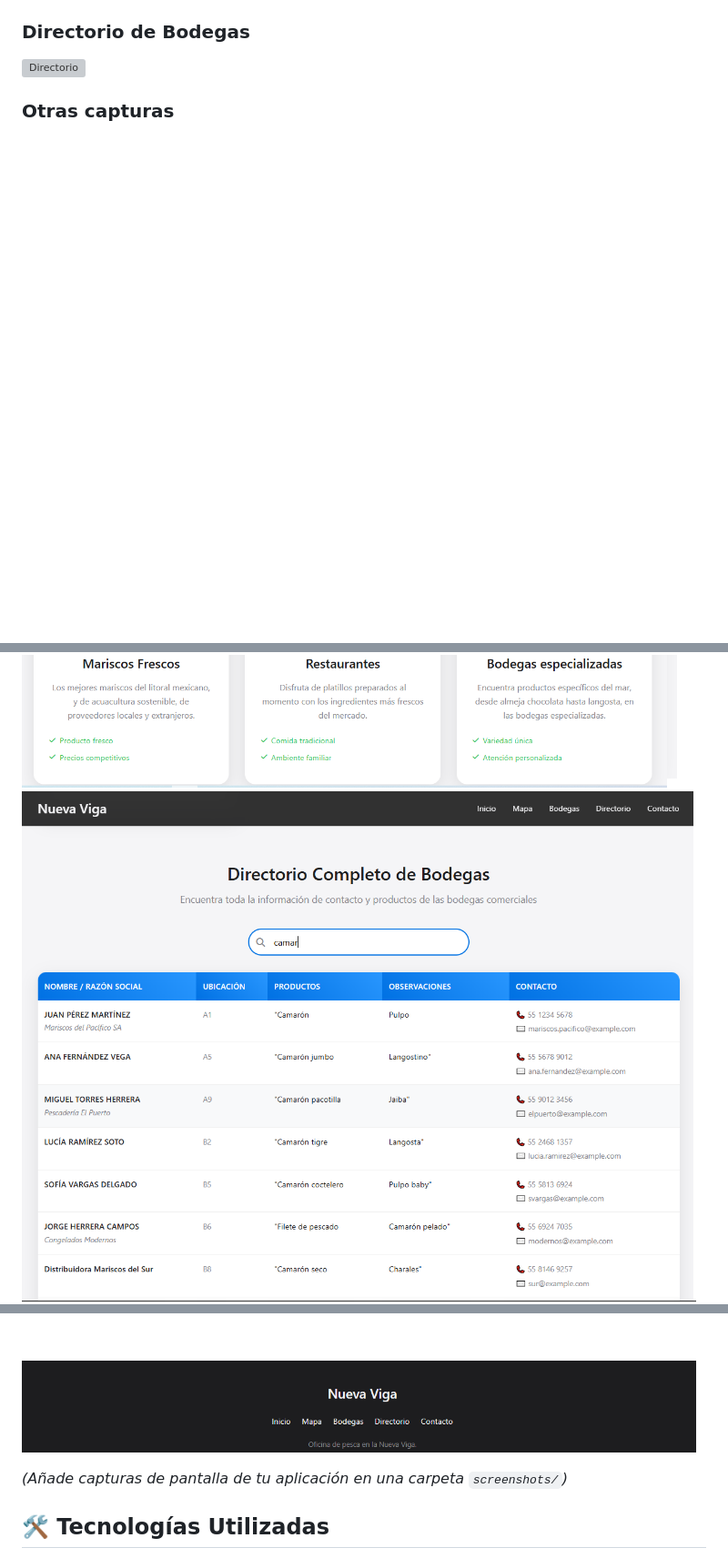
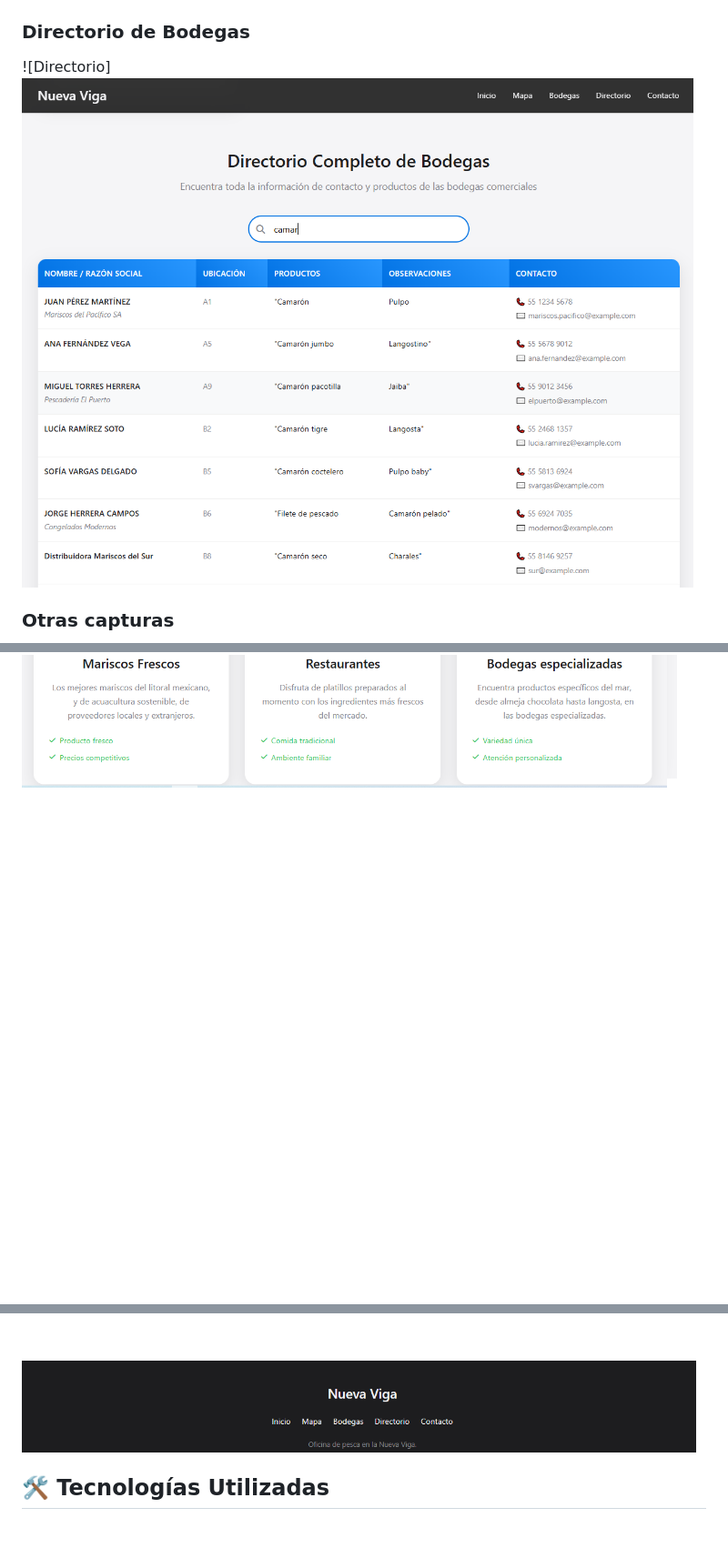
Before and after one commit to Coyotski/mapa-interactivo-nueva-viga, a Markdown page: README.md, 3 parts joined by grey strips. Shown: that part at 91% size. GitHub-like rendering; blank space fills up the shorter version; grey boxes are pictures that could not be loaded.

```diff
--- a/README.md
+++ b/README.md
@@ -28,5 +28,5 @@ Este proyecto presenta un mapa interactivo y un directorio completo de las bodeg
 
 ### Directorio de Bodegas
-![Directorio](screenshots/directorio.png)
+![Directorio]![Figura 3](fig3.png)
 
 ### Otras capturas
@@ -34,8 +34,8 @@ Este proyecto presenta un mapa interactivo y un directorio completo de las bodeg
 ![Figura 2](fig2.png)
-![Figura 3](fig3.png)
+
 ![Figura 4](fig4.png)
 
-*(Añade capturas de pantalla de tu aplicación en una carpeta `screenshots/`)*
+
 
 ## 🛠️ Tecnologías Utilizadas
 
```
Also changed, not shown: other parts of README.md (+9 -9 lines).
